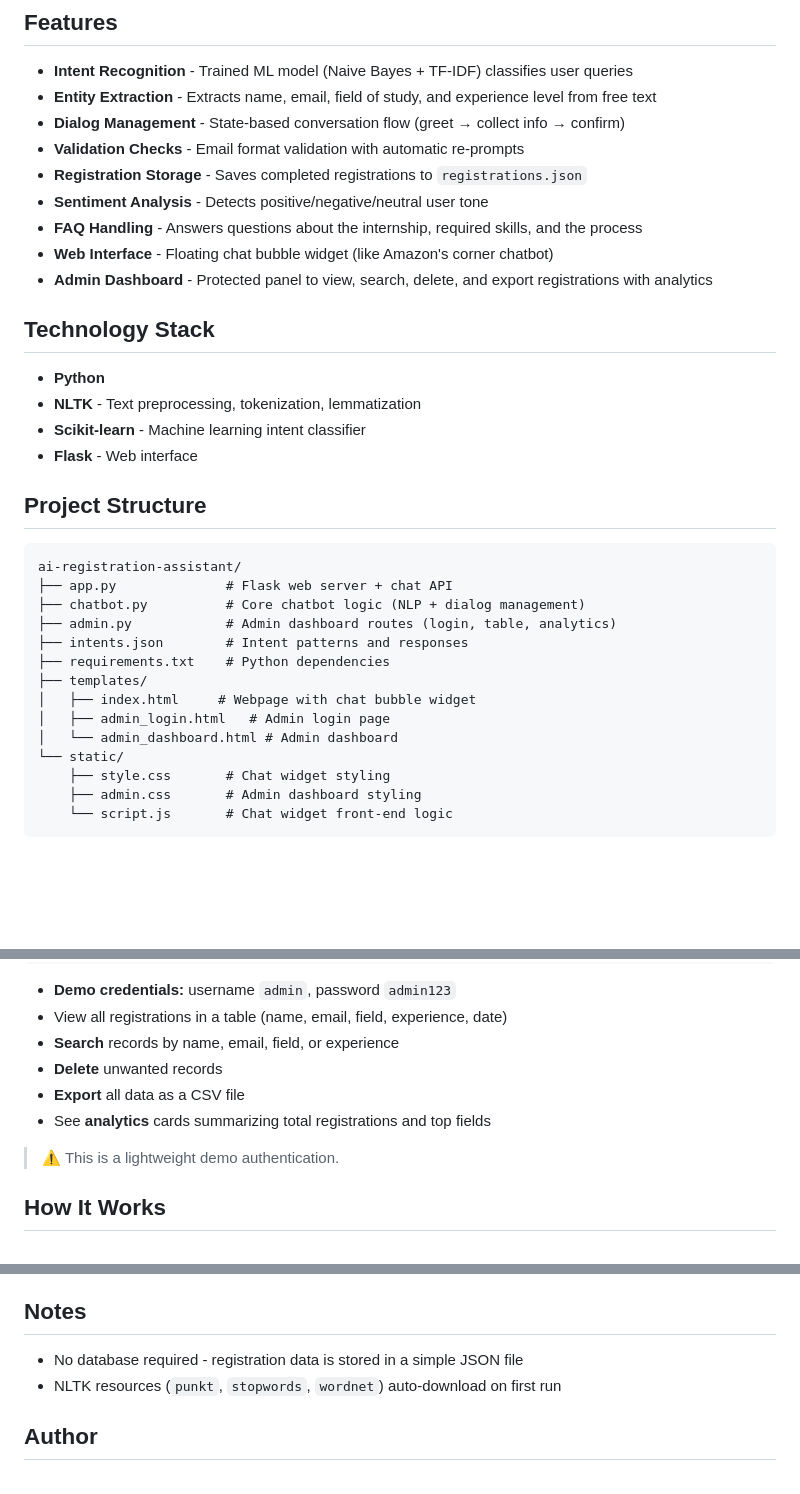
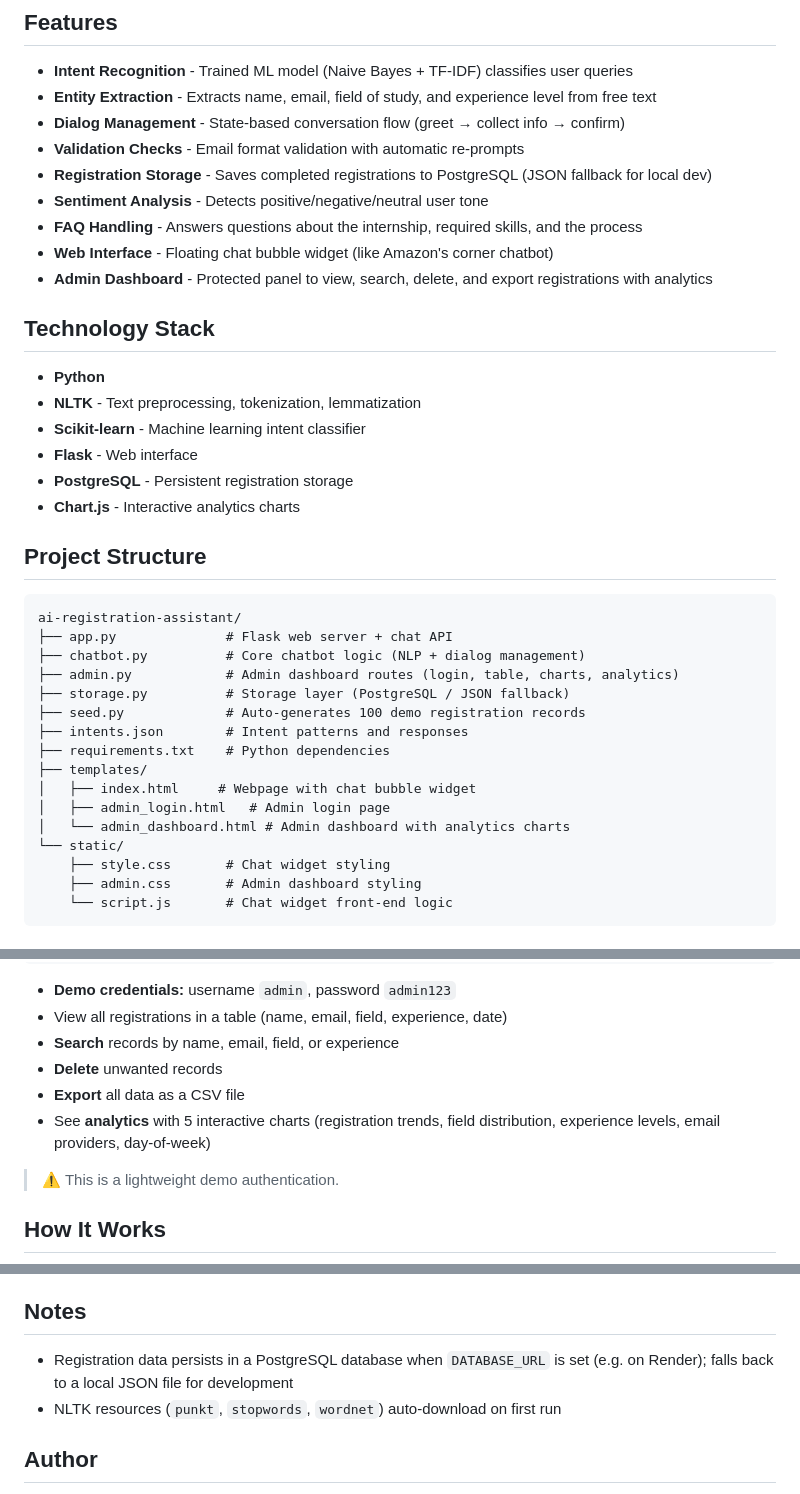
Before and after one commit to Rounak-Guchhait/AI-Registration-Assistant, a Markdown page: README.md, 3 parts joined by grey strips. Drawn GitHub-style; blank space fills up the shorter version.

Commit message:
Fix outdated README: PostgreSQL storage, analytics charts, project structure

```diff
--- a/README.md
+++ b/README.md
@@ -20,7 +20,7 @@ Try the chatbot live — no setup required:
 - **Entity Extraction** - Extracts name, email, field of study, and experience level from free text
 - **Dialog Management** - State-based conversation flow (greet → collect info → confirm)
 - **Validation Checks** - Email format validation with automatic re-prompts
-- **Registration Storage** - Saves completed registrations to `registrations.json`
+- **Registration Storage** - Saves completed registrations to PostgreSQL (JSON fallback for local dev)
 - **Sentiment Analysis** - Detects positive/negative/neutral user tone
 - **FAQ Handling** - Answers questions about the internship, required skills, and the process
 - **Web Interface** - Floating chat bubble widget (like Amazon's corner chatbot)
@@ -32,6 +32,8 @@ Try the chatbot live — no setup required:
 - **NLTK** - Text preprocessing, tokenization, lemmatization
 - **Scikit-learn** - Machine learning intent classifier
 - **Flask** - Web interface
+- **PostgreSQL** - Persistent registration storage
+- **Chart.js** - Interactive analytics charts
 
 ## Project Structure
 
@@ -39,13 +41,15 @@ Try the chatbot live — no setup required:
 ai-registration-assistant/
 ├── app.py              # Flask web server + chat API
 ├── chatbot.py          # Core chatbot logic (NLP + dialog management)
-├── admin.py            # Admin dashboard routes (login, table, analytics)
+├── admin.py            # Admin dashboard routes (login, table, charts, analytics)
+├── storage.py          # Storage layer (PostgreSQL / JSON fallback)
+├── seed.py             # Auto-generates 100 demo registration records
 ├── intents.json        # Intent patterns and responses
 ├── requirements.txt    # Python dependencies
 ├── templates/
 │   ├── index.html     # Webpage with chat bubble widget
 │   ├── admin_login.html   # Admin login page
-│   └── admin_dashboard.html # Admin dashboard
+│   └── admin_dashboard.html # Admin dashboard with analytics charts
 └── static/
     ├── style.css       # Chat widget styling
     ├── admin.css       # Admin dashboard styling
@@ -121,7 +125,7 @@ After registering students through the chatbot, view and manage all applications
 - **Search** records by name, email, field, or experience
 - **Delete** unwanted records
 - **Export** all data as a CSV file
-- See **analytics** cards summarizing total registrations and top fields
+- See **analytics** with 5 interactive charts (registration trends, field distribution, experience levels, email providers, day-of-week)
 
 > ⚠️ This is a lightweight demo authentication.
 
@@ -135,7 +139,7 @@ After registering students through the chatbot, view and manage all applications
 
 ## Notes
 
-- No database required - registration data is stored in a simple JSON file
+- Registration data persists in a PostgreSQL database when `DATABASE_URL` is set (e.g. on Render); falls back to a local JSON file for development
 - NLTK resources (`punkt`, `stopwords`, `wordnet`) auto-download on first run
 
 ## Author
```
